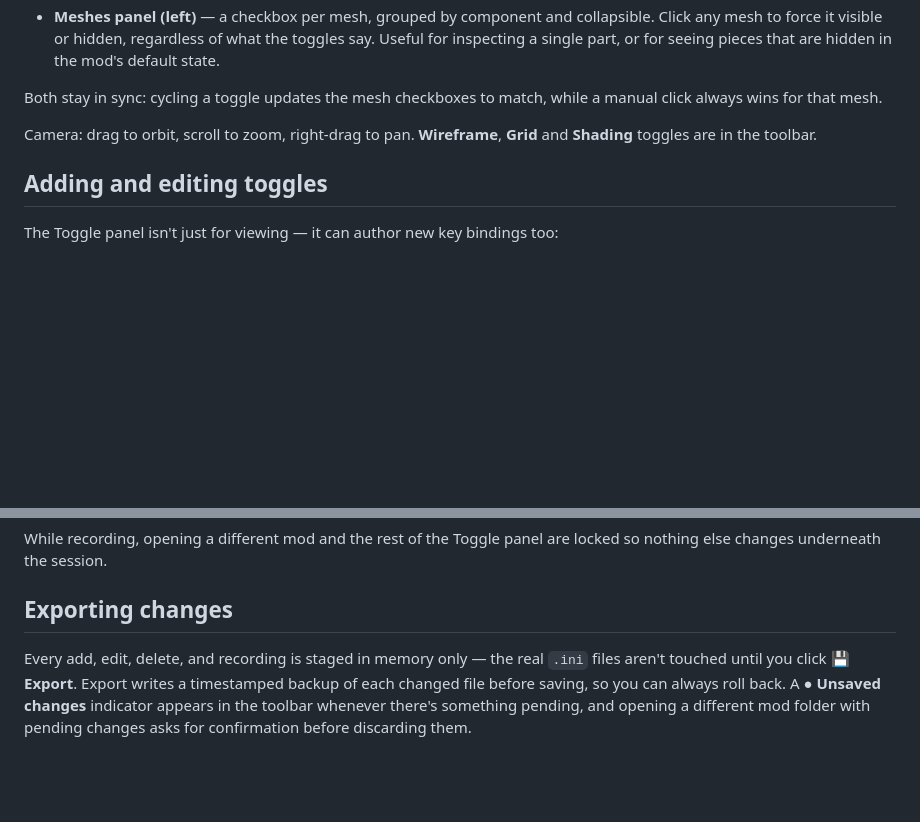
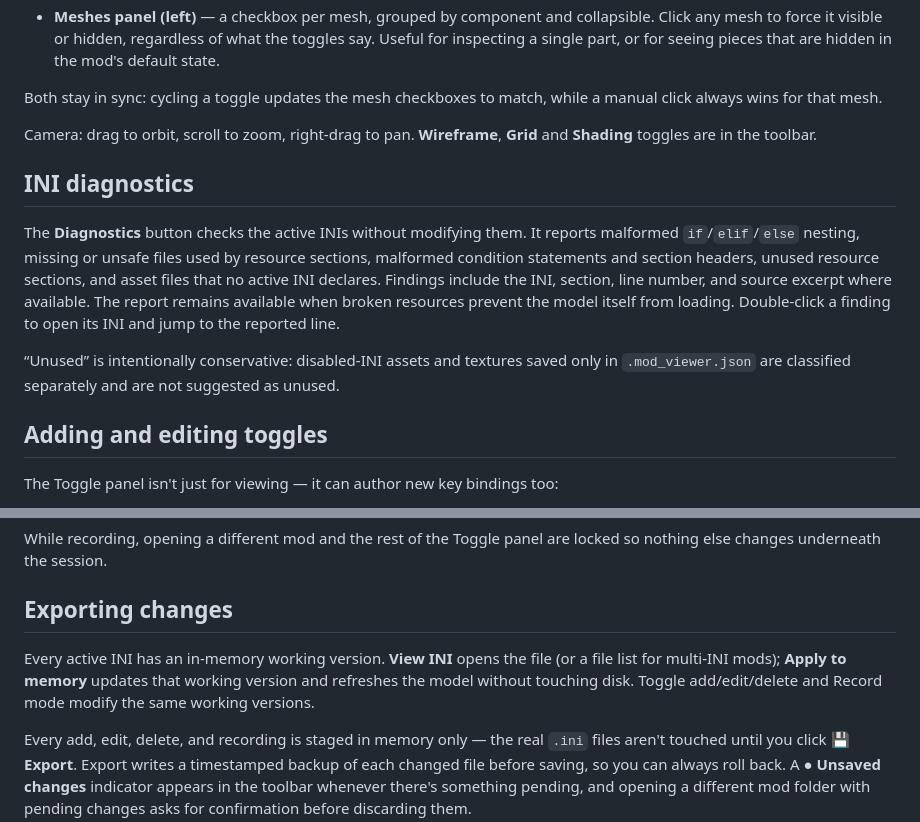
Before and after one commit to drelymk/mod_viewer, a Markdown page: README.md, 2 parts joined by grey strips. GitHub-like rendering; blank space fills up the shorter version.

Commit message:
update readme and add third party notices

```diff
--- a/README.md
+++ b/README.md
@@ -30,6 +30,21 @@ a manual click always wins for that mesh.
 Camera: drag to orbit, scroll to zoom, right-drag to pan. **Wireframe**,
 **Grid** and **Shading** toggles are in the toolbar.
 
+## INI diagnostics
+
+The **Diagnostics** button checks the active INIs without modifying them. It reports
+malformed `if`/`elif`/`else` nesting, missing or unsafe files used by resource
+sections, malformed condition statements and section headers, unused resource
+sections, and asset files that no active INI
+declares. Findings include the INI, section, line number, and source excerpt
+where available. The report remains available when broken resources prevent
+the model itself from loading. Double-click a finding to open its INI and jump
+to the reported line.
+
+“Unused” is intentionally conservative: disabled-INI assets and textures saved
+only in `.mod_viewer.json` are classified separately and are not suggested as
+unused.
+
 ## Adding and editing toggles
 
 The Toggle panel isn't just for viewing — it can author new key bindings too:
@@ -57,6 +72,11 @@ While recording, opening a different mod and the rest of the Toggle panel are
 locked so nothing else changes underneath the session.
 
 ## Exporting changes
+
+Every active INI has an in-memory working version. **View INI** opens the file
+(or a file list for multi-INI mods); **Apply to memory** updates that working
+version and refreshes the model without touching disk. Toggle add/edit/delete
+and Record mode modify the same working versions.
 
 Every add, edit, delete, and recording is staged in memory only — the real
 `.ini` files aren't touched until you click **💾 Export**. Export writes a
```
Also changed, not shown: THIRD_PARTY_NOTICES.md (added, +12 -0 lines).
